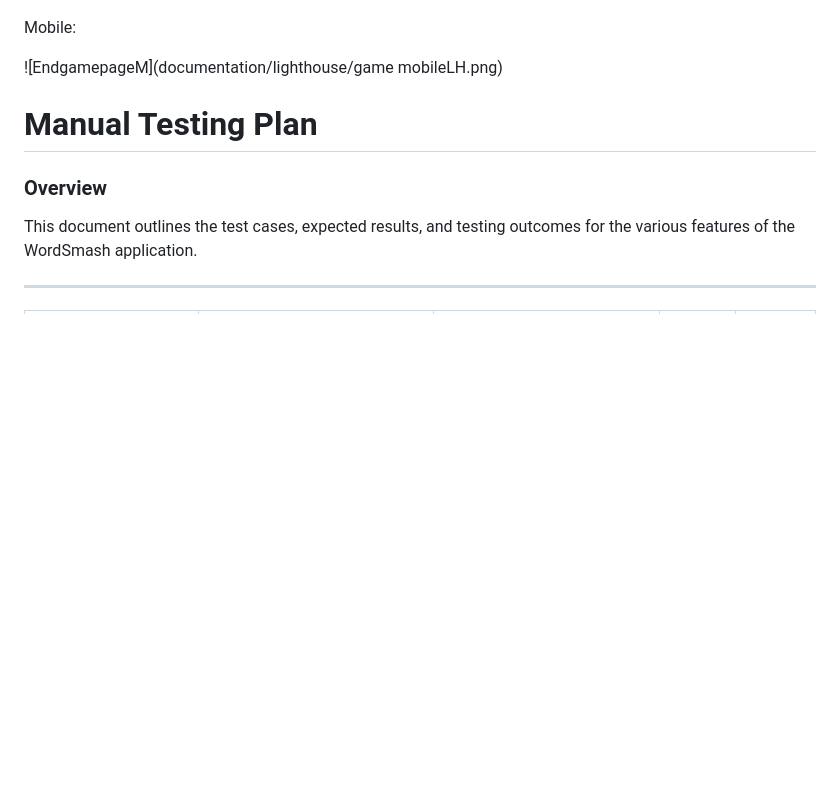
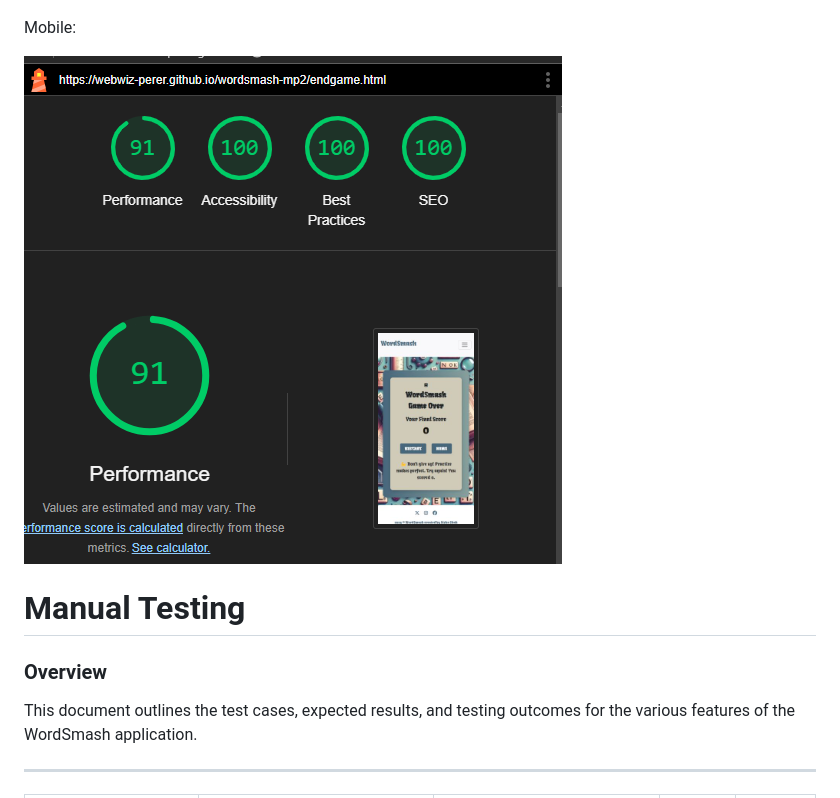
Before and after one commit to WebWiz-perer/wordsmash-mp2, a Markdown page: TESTING.md, the part around the change printed below. Drawn GitHub-style; pictures changed too: documentation/lighthouse/resultM.png (added); blank space fills up the shorter version.

```diff
--- a/TESTING.md
+++ b/TESTING.md
@@ -131,9 +141,9 @@ Desktop:
 
 Mobile:
 
-![EndgamepageM](documentation/lighthouse/game mobileLH.png)
+![EndGamepage LightHouse](documentation/lighthouse/resultM.png)
 
-# Manual Testing Plan
+# Manual Testing
 
 ### Overview
 This document outlines the test cases, expected results, and testing outcomes for the various features of the WordSmash application.
```
Also changed, not shown: other parts of TESTING.md (+10 -0 lines), documentation/lighthouse/game mobileLH.png (deleted), documentation/lighthouse/gameLH.png (added), documentation/lighthouse/gamem.png (added).
